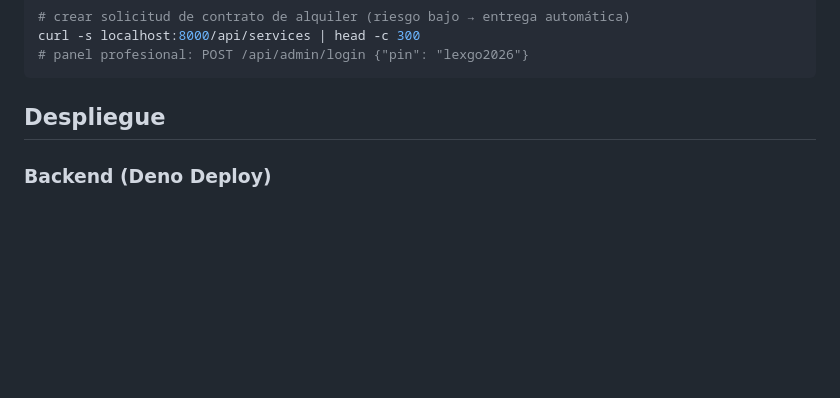
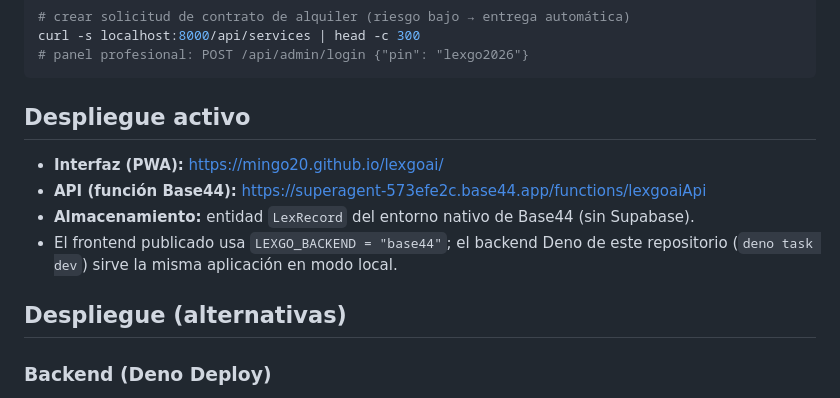
Before and after one commit to Mingo20/lexgoai, a Markdown page: README.md, the part around the change. GitHub-like rendering; blank space fills up the shorter version.

Commit message:
README: documentar despliegue activo (GitHub Pages + API Base44)

````diff
--- a/README.md
+++ b/README.md
@@ -72,7 +72,15 @@ curl -s localhost:8000/api/services | head -c 300
 # panel profesional: POST /api/admin/login {"pin": "lexgo2026"}
 ```
 
-## Despliegue
+## Despliegue activo
+
+- **Interfaz (PWA):** https://mingo20.github.io/lexgoai/
+- **API (función Base44):** https://superagent-573efe2c.base44.app/functions/lexgoaiApi
+- **Almacenamiento:** entidad `LexRecord` del entorno nativo de Base44 (sin Supabase).
+- El frontend publicado usa `LEXGO_BACKEND = "base44"`; el backend Deno de este
+  repositorio (`deno task dev`) sirve la misma aplicación en modo local.
+
+## Despliegue (alternativas)
 
 ### Backend (Deno Deploy)
 
````
